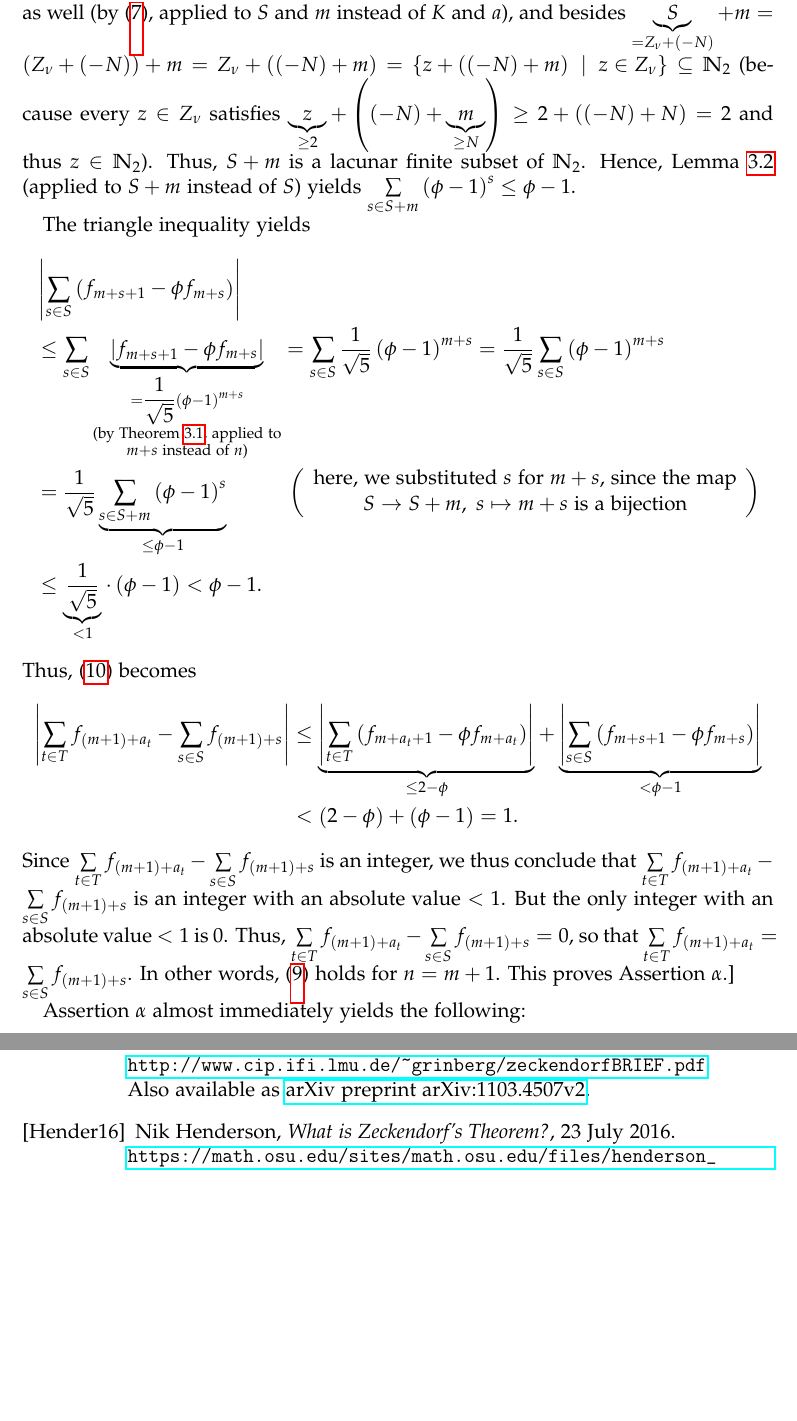
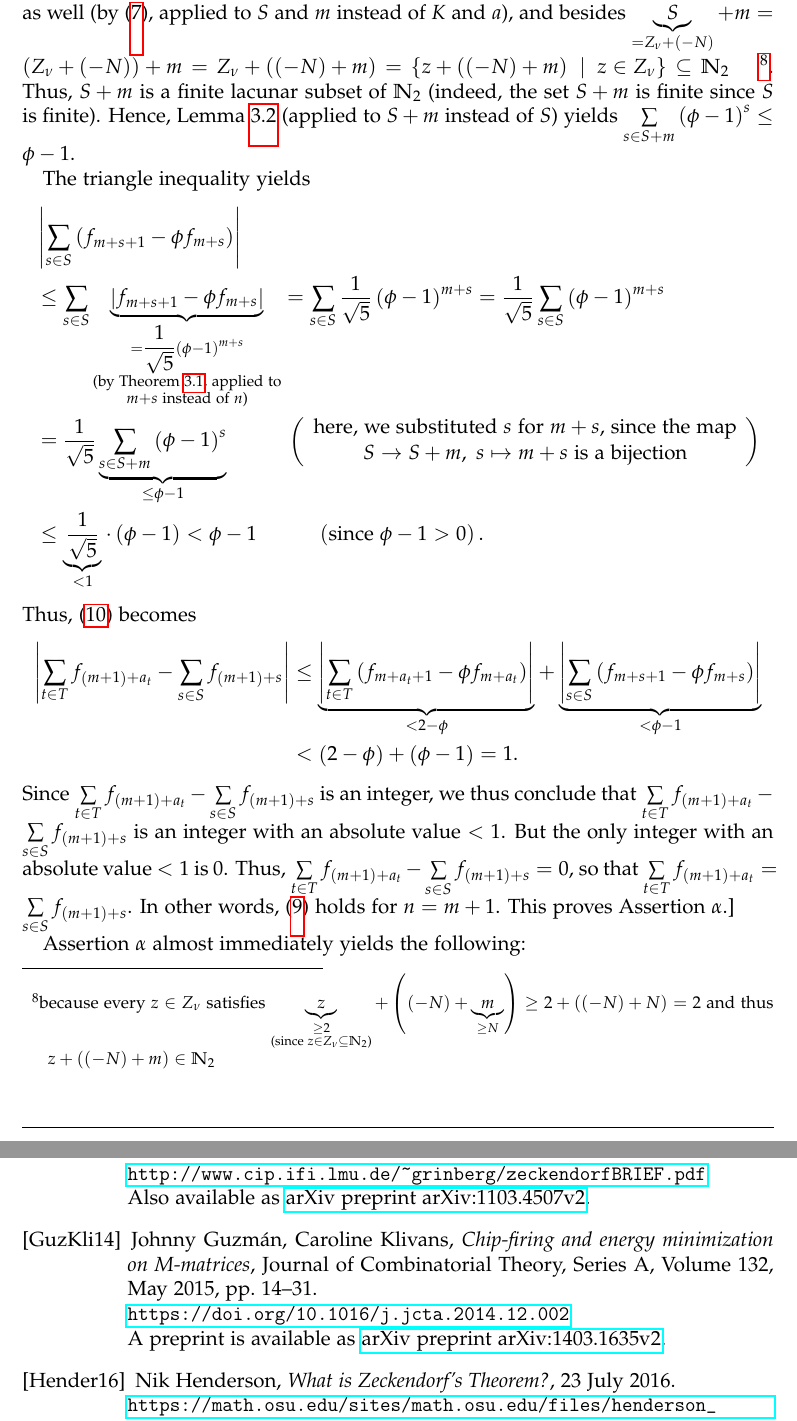
Before and after one commit to darijgr/zeckendorf, a LaTeX paper (zeckendorfLONG.tex): two parts of pages 15 and 19 of 19, joined at a grey line, cut so that both start at the same text, the shorter picture padded with empty space. Compiled offline with pdfLaTeX.

Commit message:
other improvements

```diff
--- a/zeckendorfLONG.tex
+++ b/zeckendorfLONG.tex
@@ -937,12 +937,15 @@ $S+m$ is lacunar as well (by (\ref{lacunar-plus}), applied to $S$ and $m$
 instead of $K$ and $a$), and besides $\underbrace{S}_{=Z_{\nu}+\left(
 -N\right)  }+m=\left(  Z_{\nu}+\left(  -N\right)  \right)  +m=Z_{\nu}+\left(
 \left(  -N\right)  +m\right)  =\left\{  z+\left(  \left(  -N\right)
-+m\right)  \ \mid\ z\in Z_{\nu}\right\}  \subseteq\mathbb{N}_{2}$ (because
-every $z\in Z_{\nu}$ satisfies $\underbrace{z}_{\geq2}+\left(  \left(
--N\right)  +\underbrace{m}_{\geq N}\right)  \geq2+\left(  \left(  -N\right)
-+N\right)  =2$ and thus $z\in\mathbb{N}_{2}$). Thus, $S+m$ is a lacunar finite
-subset of $\mathbb{N}_{2}$. Hence, Lemma~\ref{lem.7} (applied to $S+m$ instead
-of $S$) yields $\sum\limits_{s\in S+m}\left(  \phi-1\right)  ^{s}\leq\phi-1$.
++m\right)  \ \mid\ z\in Z_{\nu}\right\}  \subseteq\mathbb{N}_{2}%
+$\ \ \ \ \footnote{because every $z\in Z_{\nu}$ satisfies $\underbrace{z}%
+_{\substack{\geq2\\\text{(since }z\in Z_{\nu}\subseteq\mathbb{N}_{2}\text{)}%
+}}+\left(  \left(  -N\right)  +\underbrace{m}_{\geq N}\right)  \geq2+\left(
+\left(  -N\right)  +N\right)  =2$ and thus $z+\left(  \left(  -N\right)
++m\right)  \in\mathbb{N}_{2}$}. Thus, $S+m$ is a finite lacunar subset of
+$\mathbb{N}_{2}$ (indeed, the set $S+m$ is finite since $S$ is finite). Hence,
+Lemma~\ref{lem.7} (applied to $S+m$ instead of $S$) yields $\sum\limits_{s\in
+S+m}\left(  \phi-1\right)  ^{s}\leq\phi-1$.
 
 The triangle inequality yields%
 \begin{align*}
@@ -962,14 +965,14 @@ S\rightarrow S+m,\ s\mapsto m+s\text{ is a bijection}%
 \end{array}
 \right) \\
 &  \leq\underbrace{\dfrac{1}{\sqrt{5}}}_{<1}\cdot\left(  \phi-1\right)
-<\phi-1.
+<\phi-1\ \ \ \ \ \ \ \ \ \ \left(  \text{since }\phi-1>0\right)  .
 \end{align*}
 Thus, (\ref{Estimate1}) becomes%
 \begin{align}
 \left\vert \sum\limits_{t\in T}f_{\left(  m+1\right)  +a_{t}}-\sum
 \limits_{s\in S}f_{\left(  m+1\right)  +s}\right\vert  &  \leq
 \underbrace{\left\vert \sum\limits_{t\in T}\left(  f_{m+a_{t}+1}-\phi
-f_{m+a_{t}}\right)  \right\vert }_{\leq2-\phi}+\underbrace{\left\vert
+f_{m+a_{t}}\right)  \right\vert }_{<2-\phi}+\underbrace{\left\vert
 \sum\limits_{s\in S}\left(  f_{m+s+1}-\phi f_{m+s}\right)  \right\vert
 }_{<\phi-1}\nonumber\\
 &  <\left(  2-\phi\right)  +\left(  \phi-1\right)  =1.\nonumber
@@ -1224,6 +1227,13 @@ identities generalized},
 available as \href{https://arxiv.org/abs/1103.4507v2}{arXiv preprint
 arXiv:1103.4507v2}.
 
+\bibitem[GuzKli14]{GuzKli14}Johnny Guzm\'{a}n, Caroline Klivans,
+\textit{Chip-firing and energy minimization on M-matrices}, Journal of
+Combinatorial Theory, Series A, Volume 132, May 2015, pp. 14--31.\newline%
+\url{https://doi.org/10.1016/j.jcta.2014.12.002}\newline A preprint is
+available as \href{https://arxiv.org/abs/1403.1635v2}{arXiv preprint
+arXiv:1403.1635v2}.
+
 \bibitem[Hender16]{Hender16}Nik Henderson, \textit{What is Zeckendorf's
 Theorem?}, 23 July 2016.\newline\url{https://math.osu.edu/sites/math.osu.edu/files/henderson_zeckendorf.pdf}
 
```
Also changed, not shown: zeckendorfBRIEF.tex (+9 -2 lines), zeckendorfLONG.tex (20 more changed lines).
